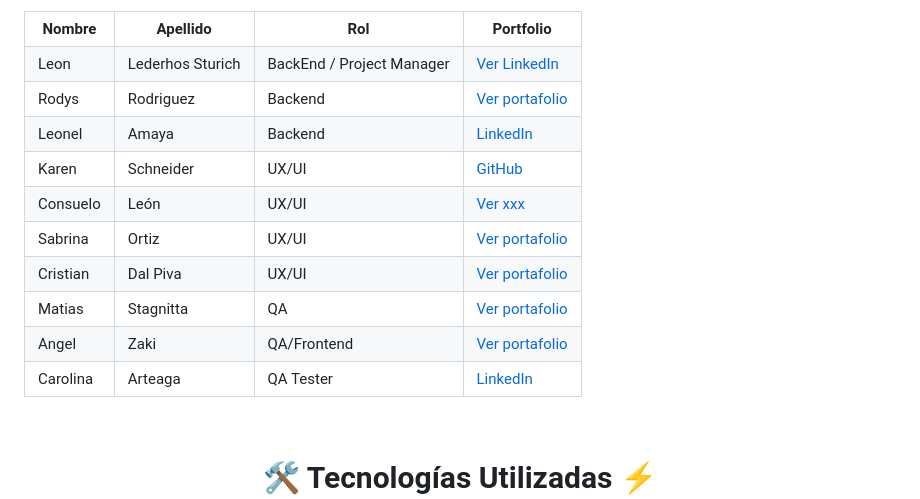
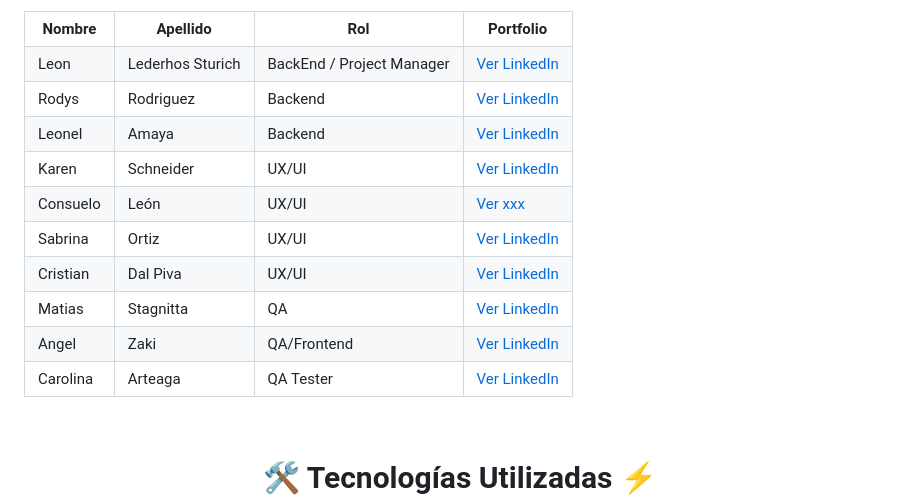
Before and after one commit to No-Country-simulation/s17-08-m-java-react, a Markdown page: README.md, the part around the change. Rendered like a GitHub page.

```diff
--- a/README.md
+++ b/README.md
@@ -56,19 +56,19 @@ La dificultad para encontrar servicios de mantenimiento del hogar fiables y de c
     <td>Rodys</td>
     <td>Rodriguez</td>
     <td>Backend</td>
-    <td><a href="https://www.linkedin.com/in/rodys-rodriguez-b0460b1aa/" target="_blank">Ver portafolio</a></td>
+    <td><a href="https://www.linkedin.com/in/rodys-rodriguez-b0460b1aa/" target="_blank">Ver LinkedIn</a></td>
   </tr>
    <tr>
     <td>Leonel</td>
     <td>Amaya</td>
     <td>Backend</td>
-    <td><a href="https://www.linkedin.com/in/leonelamaya/" target="_blank">LinkedIn</a></td>
+    <td><a href="https://www.linkedin.com/in/leonelamaya/" target="_blank">Ver LinkedIn</a></td>
   </tr>
    <tr>
     <td>Karen</td>
     <td>Schneider</td>
     <td>UX/UI</td>
-    <td><a href="https://www.linkedin.com/in/schneider-karen/" target="_blank">GitHub</a></td>
+    <td><a href="https://www.linkedin.com/in/schneider-karen/" target="_blank">Ver LinkedIn</a></td>
   </tr>
   <tr>
     <td>Consuelo</td>
@@ -80,31 +80,31 @@ La dificultad para encontrar servicios de mantenimiento del hogar fiables y de c
     <td>Sabrina</td>
     <td>Ortiz</td>
     <td>UX/UI</td>
-    <td><a href="https://www.linkedin.com/in/sabrina-micaela-ortiz/" target="_blank">Ver portafolio</a></td>
+    <td><a href="https://www.linkedin.com/in/sabrina-micaela-ortiz/" target="_blank">Ver LinkedIn</a></td>
   </tr>
     <tr>
     <td>Cristian</td>
     <td>Dal Piva</td>
     <td>UX/UI</td>
-    <td><a href="https://www.linkedin.com/in/cristiandalpiva/" target="_blank">Ver portafolio</a></td>
+    <td><a href="https://www.linkedin.com/in/cristiandalpiva/" target="_blank">Ver LinkedIn</a></td>
   </tr>
     <tr>
     <td>Matias</td>
     <td>Stagnitta</td>
     <td>QA</td>
-    <td><a href="https://www.linkedin.com/in/matias-stagnitta/" target="_blank">Ver portafolio</a></td>
+    <td><a href="https://www.linkedin.com/in/matias-stagnitta/" target="_blank">Ver LinkedIn</a></td>
   </tr>
     <tr>
     <td>Angel</td>
     <td>Zaki</td>
     <td>QA/Frontend</td>
-    <td><a href="https://www.linkedin.com/in/angel-salazar-maylle-36236b198/" target="_blank">Ver portafolio</a></td>
+    <td><a href="https://www.linkedin.com/in/angel-salazar-maylle-36236b198/" target="_blank">Ver LinkedIn</a></td>
   </tr>
     <tr>
     <td>Carolina</td>
     <td>Arteaga</td>
     <td>QA Tester</td>
-    <td><a href="https://www.linkedin.com/in/carola02/" target="_blank">LinkedIn</a></td>
+    <td><a href="https://www.linkedin.com/in/carola02/" target="_blank">Ver LinkedIn</a></td>
   </tr>
 </table>
 <br>
```
